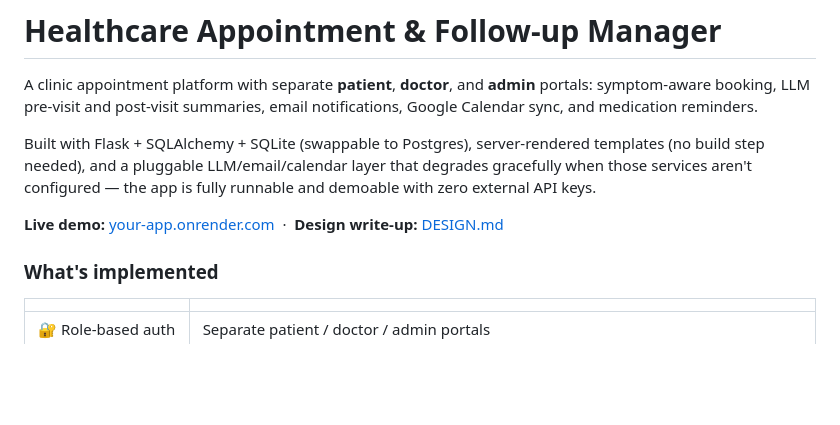
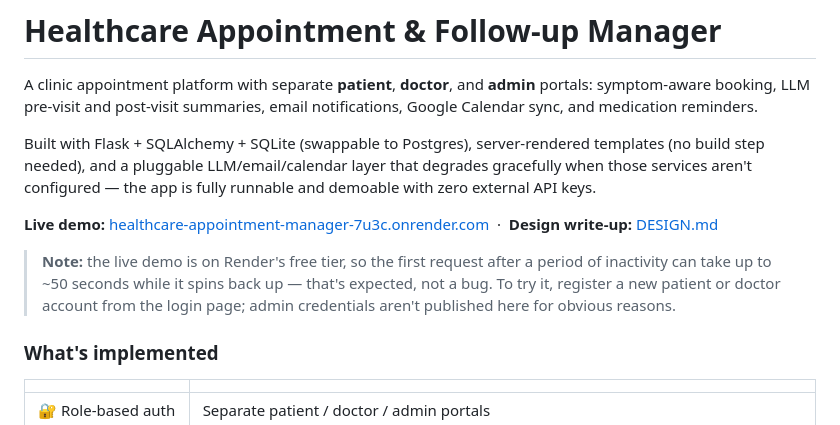
Before and after one commit to Pushti-06/healthcare-appointment-manager, a Markdown page: README.md, the part around the change. Drawn GitHub-style; blank space fills up the shorter version.

```diff
--- a/README.md
+++ b/README.md
@@ -9,10 +9,13 @@ templates (no build step needed), and a pluggable LLM/email/calendar layer that
 degrades gracefully when those services aren't configured — the app is fully
 runnable and demoable with zero external API keys.
 
-**Live demo:** [your-app.onrender.com](#) &nbsp;·&nbsp; **Design write-up:** [DESIGN.md](./DESIGN.md)
+**Live demo:** [healthcare-appointment-manager-7u3c.onrender.com](https://healthcare-appointment-manager-7u3c.onrender.com) &nbsp;·&nbsp; **Design write-up:** [DESIGN.md](./DESIGN.md)
 
-<!-- Once deployed, replace the # above with your actual Render/Railway URL. -->
-
+> **Note:** the live demo is on Render's free tier, so the first request after a
+> period of inactivity can take up to ~50 seconds while it spins back up —
+> that's expected, not a bug. To try it, register a new patient or doctor
+> account from the login page; admin credentials aren't published here for
+> obvious reasons.
 ### What's implemented
 
 | | |
```
